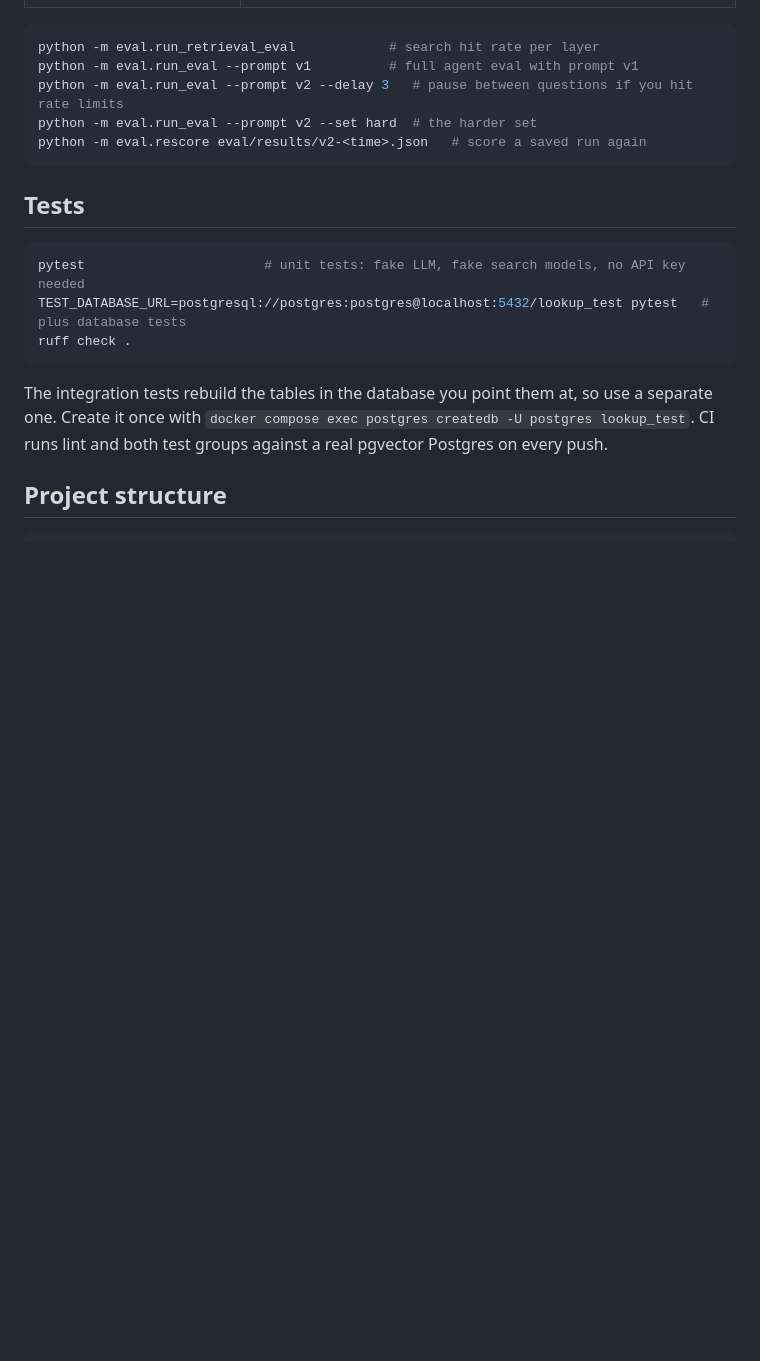
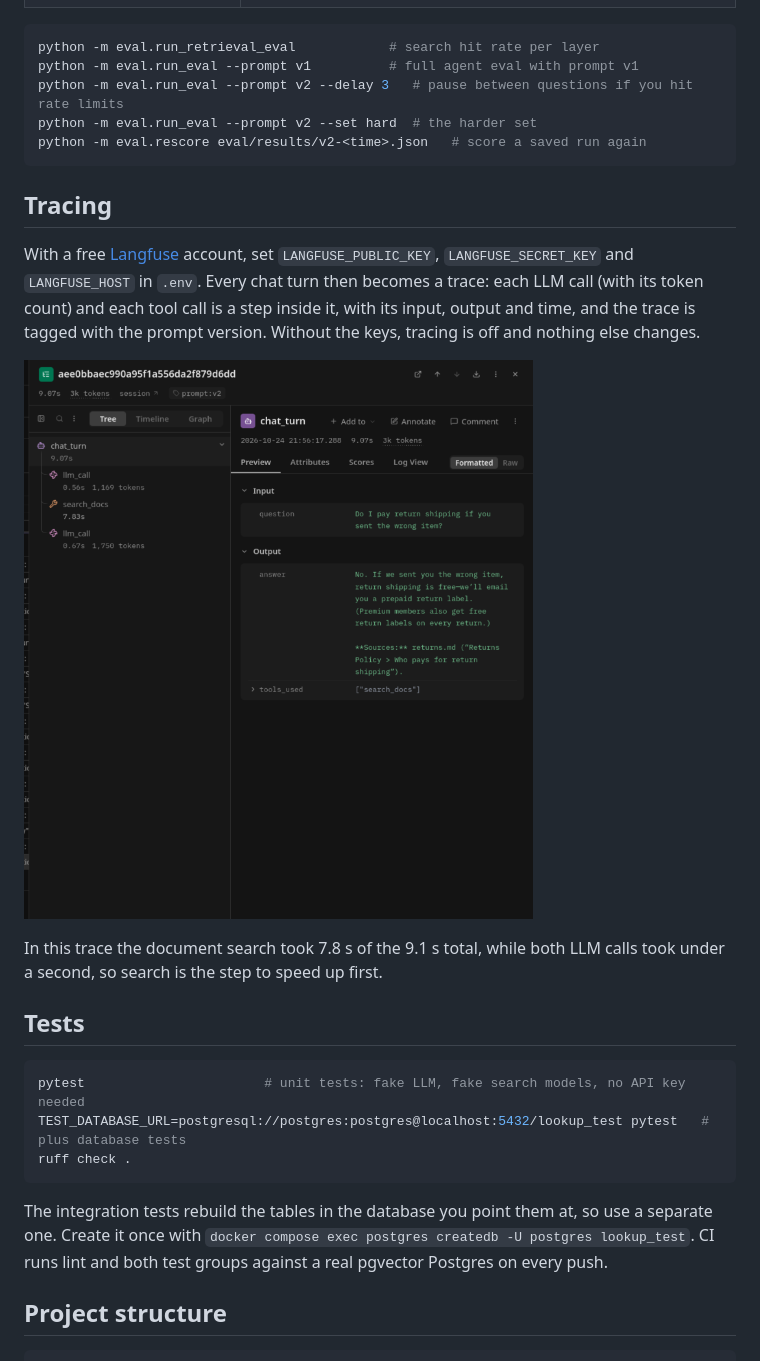
Before and after one commit to maniesh-lab/lookup-agent, a Markdown page: README.md, the part around the change. Drawn GitHub-style; pictures changed too: docs/images/langfuse-trace.png (added); blank space fills up the shorter version.

Commit message:
docs: add a Langfuse trace screenshot and a tracing section to the README
Co-Authored-By: Claude Opus 5.5 <noreply@anthropic.com>
Claude-Session: https://claude.ai/code/session_01JTpttfdFk7z4ViFvkjGUTb

````diff
--- a/README.md
+++ b/README.md
@@ -162,6 +162,14 @@ python -m eval.run_eval --prompt v2 --set hard  # the harder set
 python -m eval.rescore eval/results/v2-<time>.json   # score a saved run again
 ```
 
+## Tracing
+
+With a free [Langfuse](https://langfuse.com) account, set `LANGFUSE_PUBLIC_KEY`, `LANGFUSE_SECRET_KEY` and `LANGFUSE_HOST` in `.env`. Every chat turn then becomes a trace: each LLM call (with its token count) and each tool call is a step inside it, with its input, output and time, and the trace is tagged with the prompt version. Without the keys, tracing is off and nothing else changes.
+
+![A Langfuse trace of one question: an LLM call, a search_docs call, then the LLM call that writes the answer](docs/images/langfuse-trace.png)
+
+In this trace the document search took 7.8 s of the 9.1 s total, while both LLM calls took under a second, so search is the step to speed up first.
+
 ## Tests
 
 ```bash
````
Also changed, not shown: CHANGELOG.md (+1 -0 lines).
